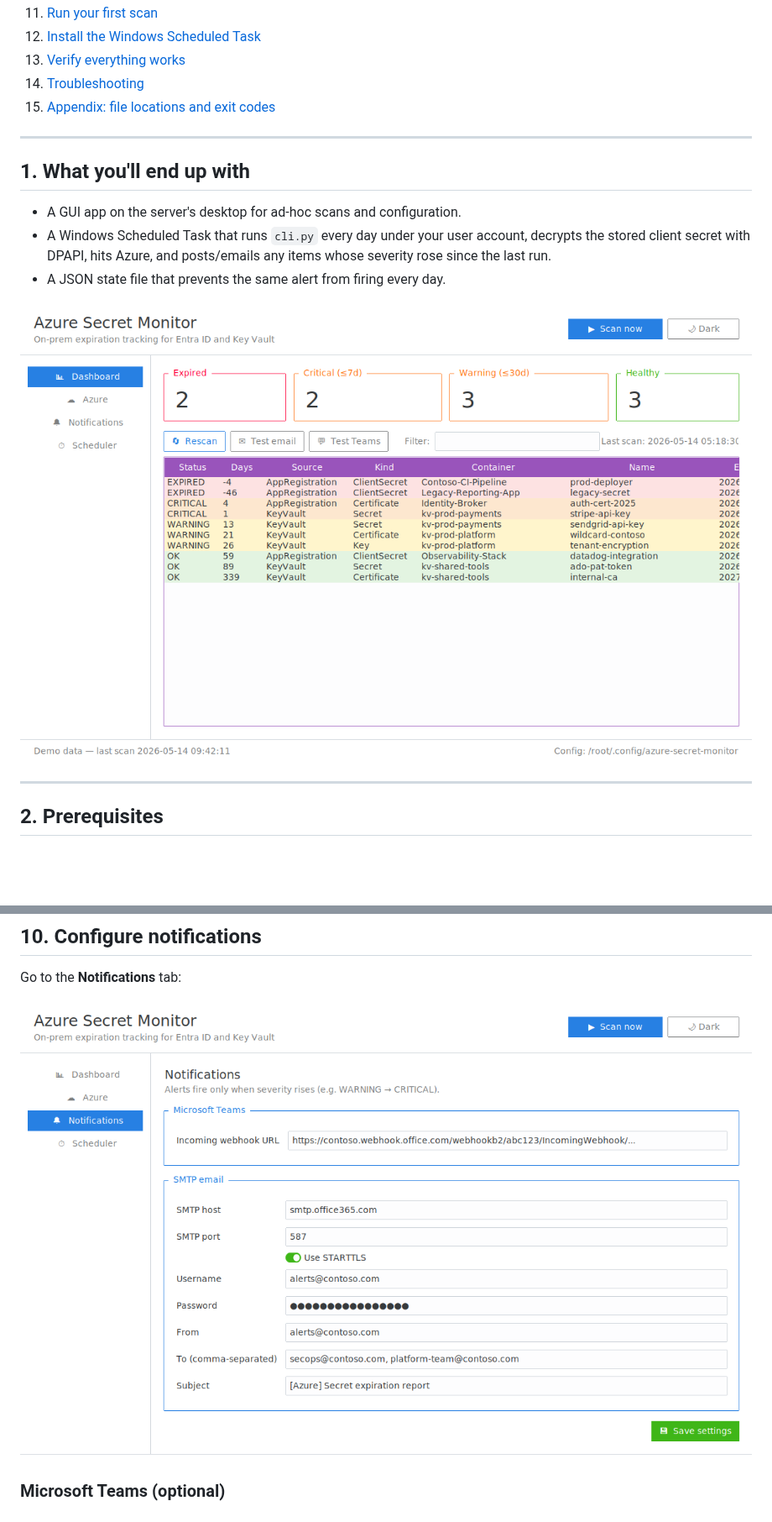
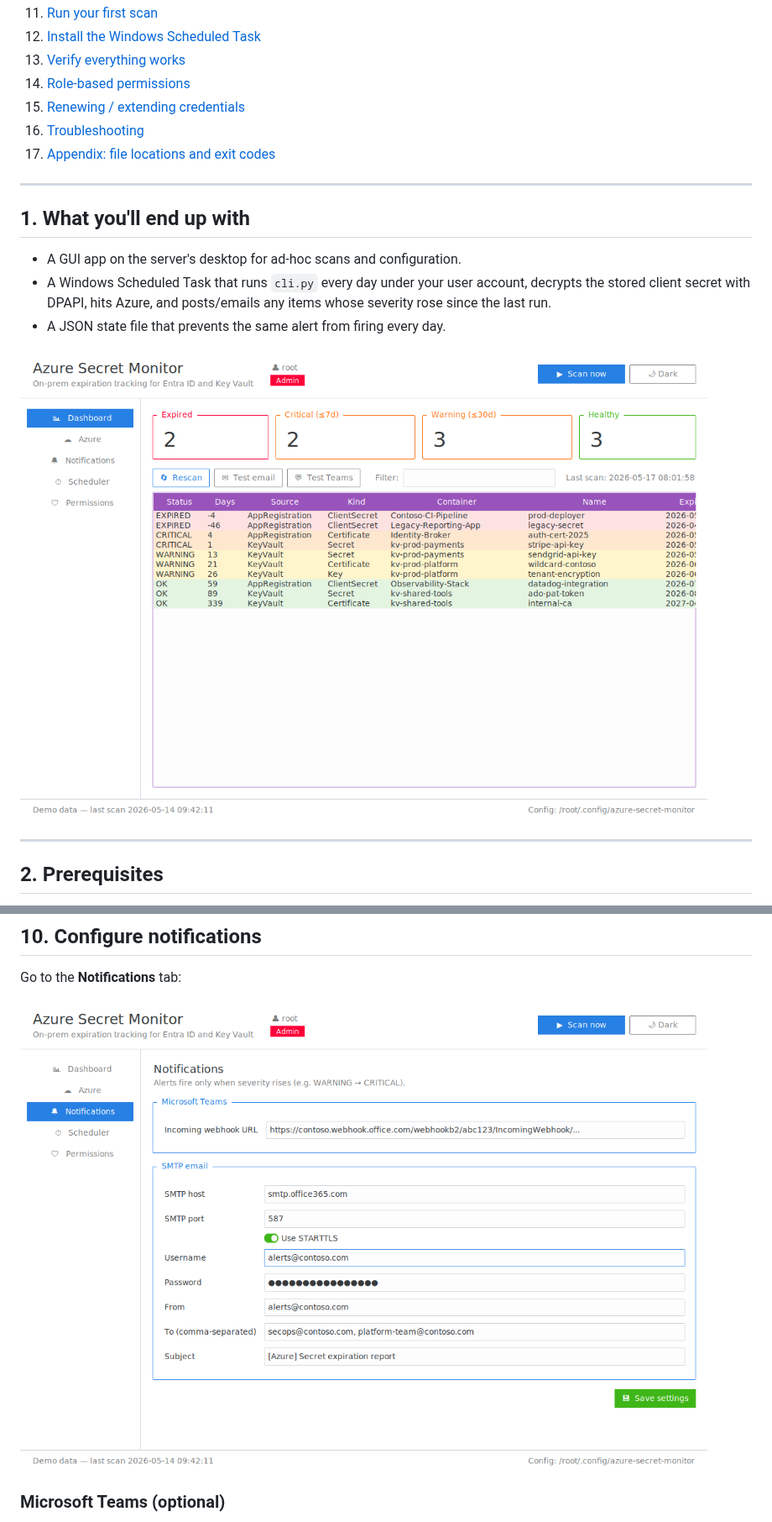
Before and after one commit to netanelmeg/Netanel_new, a Markdown page: docs/INSTALL.md, 2 parts joined by grey strips. Shown at 84% size. Drawn GitHub-style; pictures changed too: docs/screenshots/dashboard.png, docs/screenshots/notifications.png; blank space fills up the shorter version.

```diff
--- a/docs/INSTALL.md
+++ b/docs/INSTALL.md
@@ -23,8 +23,10 @@ Windows Server, from a clean machine through your first notification.
 11. [Run your first scan](#11-run-your-first-scan)
 12. [Install the Windows Scheduled Task](#12-install-the-windows-scheduled-task)
 13. [Verify everything works](#13-verify-everything-works)
-14. [Troubleshooting](#14-troubleshooting)
-15. [Appendix: file locations and exit codes](#15-appendix-file-locations-and-exit-codes)
+14. [Role-based permissions](#14-role-based-permissions)
+15. [Renewing / extending credentials](#15-renewing--extending-credentials)
+16. [Troubleshooting](#16-troubleshooting)
+17. [Appendix: file locations and exit codes](#17-appendix-file-locations-and-exit-codes)
 
 ---
 
```
Also changed, not shown: other parts of docs/INSTALL.md (+124 -11 lines), README.md (+8 -0 lines), docs/screenshots/azure.png, docs/screenshots/permissions.png (added), docs/screenshots/scheduler.png, 5 other files.
